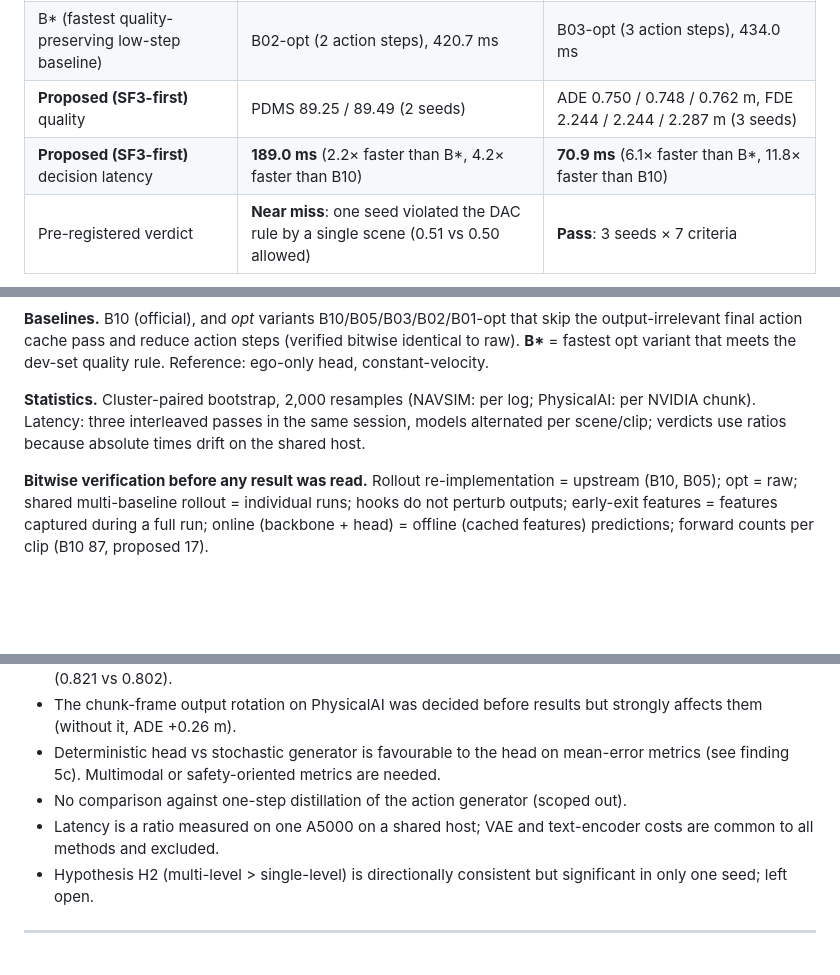
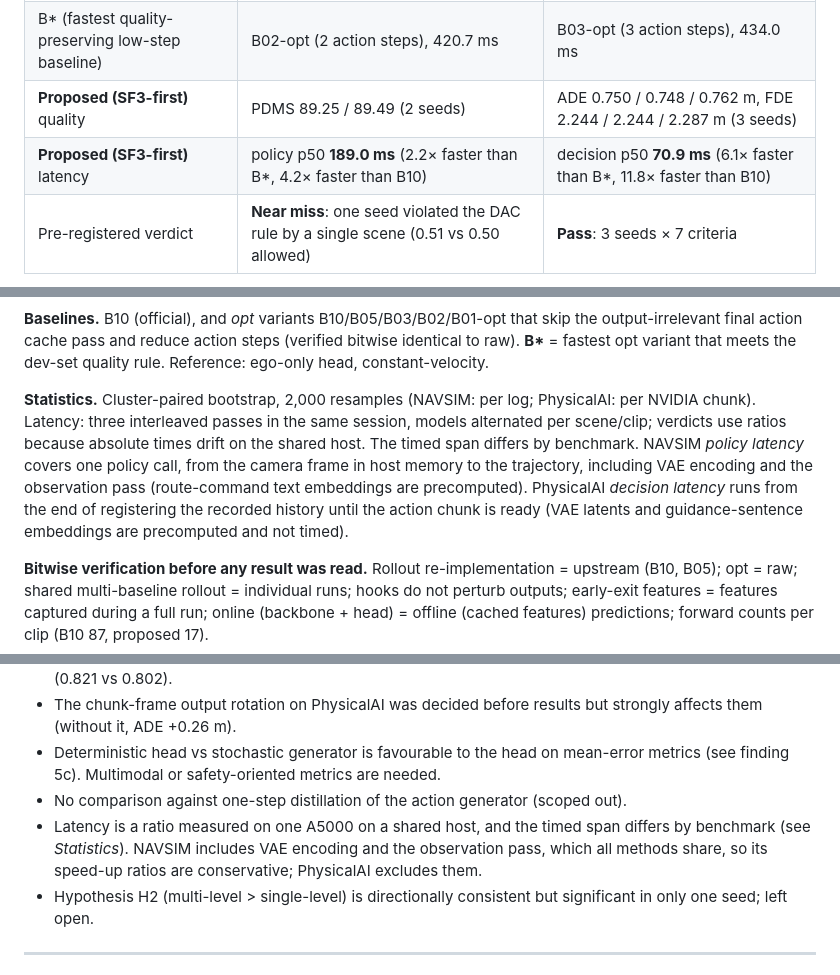
Before and after one commit to thddydgnl/drivewam-lightweight-action-readout, a Markdown page: README.md, 3 parts joined by grey strips. GitHub-like rendering; blank space fills up the shorter version.

```diff
--- a/README.md
+++ b/README.md
@@ -25,7 +25,7 @@ This project asks: **without retraining the backbone, can a small head read the
 | Official DriveWAM (B10) | PDMS 89.67, policy p50 797.9 ms | ADE 0.802 m / FDE 2.384 m, decision p50 837.8 ms |
 | B\* (fastest quality-preserving low-step baseline) | B02-opt (2 action steps), 420.7 ms | B03-opt (3 action steps), 434.0 ms |
 | **Proposed (SF3-first)** quality | PDMS 89.25 / 89.49 (2 seeds) | ADE 0.750 / 0.748 / 0.762 m, FDE 2.244 / 2.244 / 2.287 m (3 seeds) |
-| **Proposed (SF3-first)** decision latency | **189.0 ms** (2.2× faster than B\*, 4.2× faster than B10) | **70.9 ms** (6.1× faster than B\*, 11.8× faster than B10) |
+| **Proposed (SF3-first)** latency | policy p50 **189.0 ms** (2.2× faster than B\*, 4.2× faster than B10) | decision p50 **70.9 ms** (6.1× faster than B\*, 11.8× faster than B10) |
 | Pre-registered verdict | **Near miss**: one seed violated the DAC rule by a single scene (0.51 vs 0.50 allowed) | **Pass**: 3 seeds × 7 criteria |
 
 ![Architecture comparison](docs/report/figures/fig2_compare.png)
@@ -71,7 +71,7 @@ This project asks: **without retraining the backbone, can a small head read the
 
 **Baselines.** B10 (official), and *opt* variants B10/B05/B03/B02/B01-opt that skip the output-irrelevant final action cache pass and reduce action steps (verified bitwise identical to raw). **B\*** = fastest opt variant that meets the dev-set quality rule. Reference: ego-only head, constant-velocity.
 
-**Statistics.** Cluster-paired bootstrap, 2,000 resamples (NAVSIM: per log; PhysicalAI: per NVIDIA chunk). Latency: three interleaved passes in the same session, models alternated per scene/clip; verdicts use ratios because absolute times drift on the shared host.
+**Statistics.** Cluster-paired bootstrap, 2,000 resamples (NAVSIM: per log; PhysicalAI: per NVIDIA chunk). Latency: three interleaved passes in the same session, models alternated per scene/clip; verdicts use ratios because absolute times drift on the shared host. The timed span differs by benchmark. NAVSIM *policy latency* covers one policy call, from the camera frame in host memory to the trajectory, including VAE encoding and the observation pass (route-command text embeddings are precomputed). PhysicalAI *decision latency* runs from the end of registering the recorded history until the action chunk is ready (VAE latents and guidance-sentence embeddings are precomputed and not timed).
 
 **Bitwise verification before any result was read.** Rollout re-implementation = upstream (B10, B05); opt = raw; shared multi-baseline rollout = individual runs; hooks do not perturb outputs; early-exit features = features captured during a full run; online (backbone + head) = offline (cached features) predictions; forward counts per clip (B10 87, proposed 17).
 
@@ -189,7 +189,7 @@ This repository is a **complete record** of the experiments, not a turnkey packa
 - The chunk-frame output rotation on PhysicalAI was decided before results but strongly affects them (without it, ADE +0.26 m).
 - Deterministic head vs stochastic generator is favourable to the head on mean-error metrics (see finding 5c). Multimodal or safety-oriented metrics are needed.
 - No comparison against one-step distillation of the action generator (scoped out).
-- Latency is a ratio measured on one A5000 on a shared host; VAE and text-encoder costs are common to all methods and excluded.
+- Latency is a ratio measured on one A5000 on a shared host, and the timed span differs by benchmark (see *Statistics*). NAVSIM includes VAE encoding and the observation pass, which all methods share, so its speed-up ratios are conservative; PhysicalAI excludes them.
 - Hypothesis H2 (multi-level > single-level) is directionally consistent but significant in only one seed; left open.
 
 ---
```
Also changed, not shown: README.ko.md (+3 -3 lines), docs/통합_연구기록.md (+5 -3 lines).
